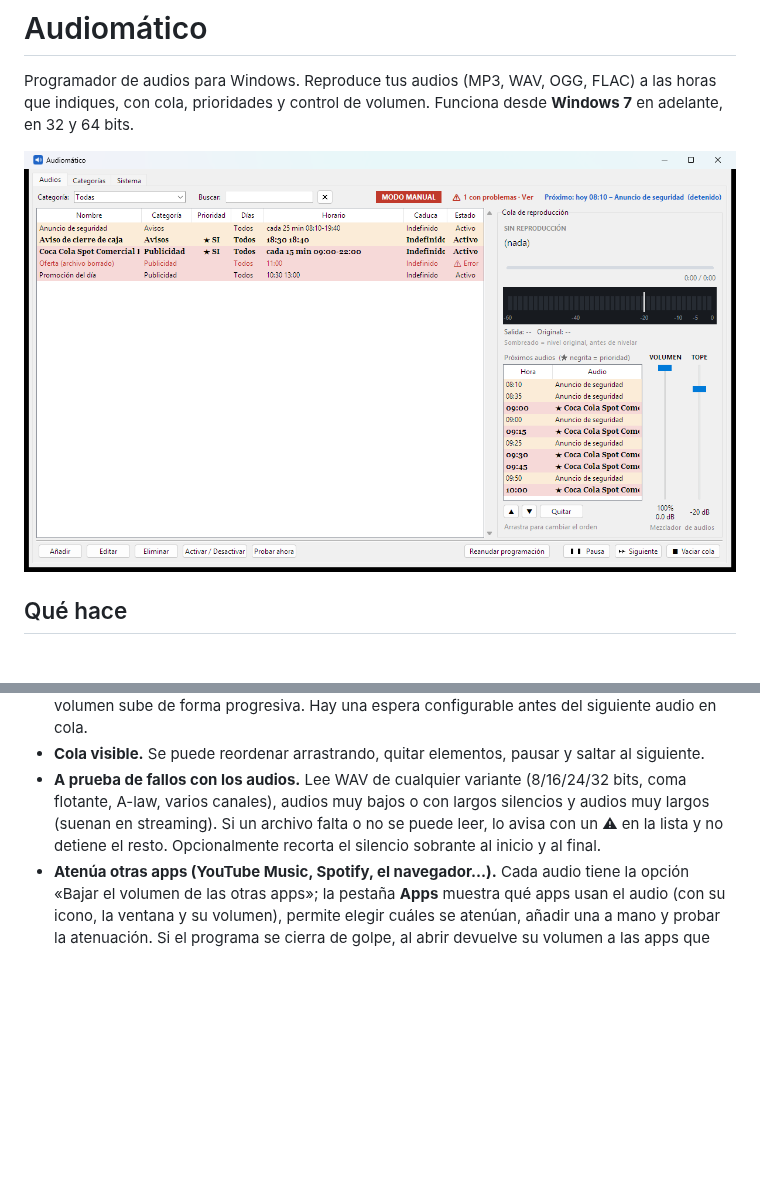
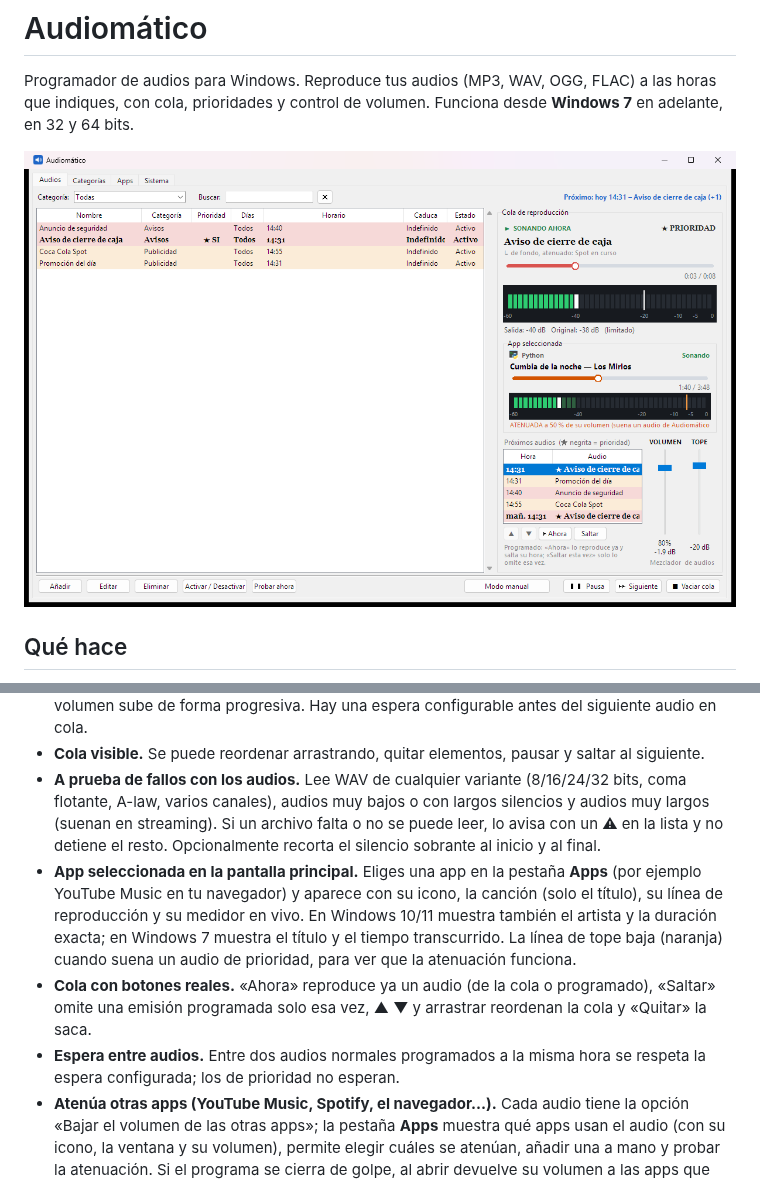
Before and after one commit to Serchiio/Audiomatico, a Markdown page: README.md, 2 parts joined by grey strips. Drawn GitHub-style; pictures changed too: capturas/1_audios.png; blank space fills up the shorter version.

```diff
--- a/README.md
+++ b/README.md
@@ -13,6 +13,9 @@ Programador de audios para Windows. Reproduce tus audios (MP3, WAV, OGG, FLAC) a
 - **Prioridad con damper.** Un audio con prioridad suena primero y baja un poco el sonido general (otras apps y audio en curso, por defecto al 50 %, ajustable) para resaltarlo. Al terminar, el volumen sube de forma progresiva. Hay una espera configurable antes del siguiente audio en cola.
 - **Cola visible.** Se puede reordenar arrastrando, quitar elementos, pausar y saltar al siguiente.
 - **A prueba de fallos con los audios.** Lee WAV de cualquier variante (8/16/24/32 bits, coma flotante, A-law, varios canales), audios muy bajos o con largos silencios y audios muy largos (suenan en streaming). Si un archivo falta o no se puede leer, lo avisa con un ⚠ en la lista y no detiene el resto. Opcionalmente recorta el silencio sobrante al inicio y al final.
+- **App seleccionada en la pantalla principal.** Eliges una app en la pestaña **Apps** (por ejemplo YouTube Music en tu navegador) y aparece con su icono, la canción (solo el título), su línea de reproducción y su medidor en vivo. En Windows 10/11 muestra también el artista y la duración exacta; en Windows 7 muestra el título y el tiempo transcurrido. La línea de tope baja (naranja) cuando suena un audio de prioridad, para ver que la atenuación funciona.
+- **Cola con botones reales.** «Ahora» reproduce ya un audio (de la cola o programado), «Saltar» omite una emisión programada solo esa vez, ▲ ▼ y arrastrar reordenan la cola y «Quitar» la saca.
+- **Espera entre audios.** Entre dos audios normales programados a la misma hora se respeta la espera configurada; los de prioridad no esperan.
 - **Atenúa otras apps (YouTube Music, Spotify, el navegador…).** Cada audio tiene la opción «Bajar el volumen de las otras apps»; la pestaña **Apps** muestra qué apps usan el audio (con su icono, la ventana y su volumen), permite elegir cuáles se atenúan, añadir una a mano y probar la atenuación. Si el programa se cierra de golpe, al abrir devuelve su volumen a las apps que hubieran quedado bajas.
 - **MP3 de cualquier tipo**, incluidas las voces sintéticas (MPEG-2, mono, 24 kHz), con un decodificador de respaldo. `Audiomatico.exe --diagnostico archivo.mp3` genera `diagnostico.txt` con qué se puede leer y qué no.
 - **Modo manual.** Un botón detiene la programación sin cerrar el programa (con aviso rojo para no olvidarlo).
```
Also changed, not shown: 3 other files.
